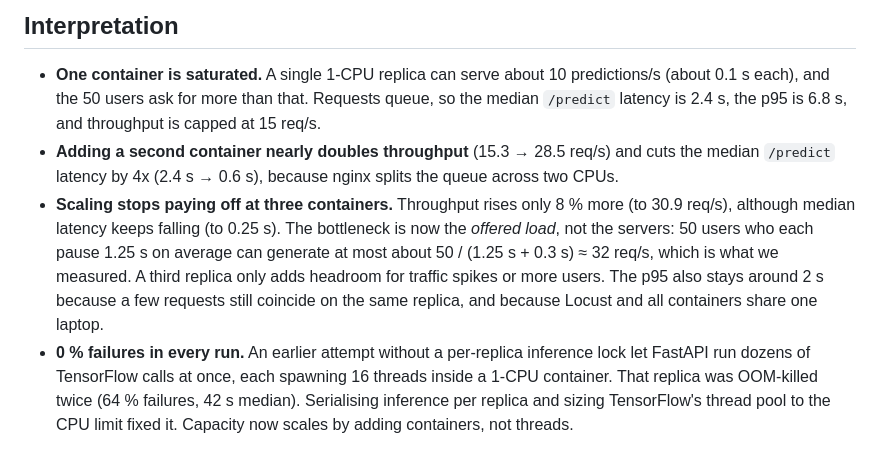
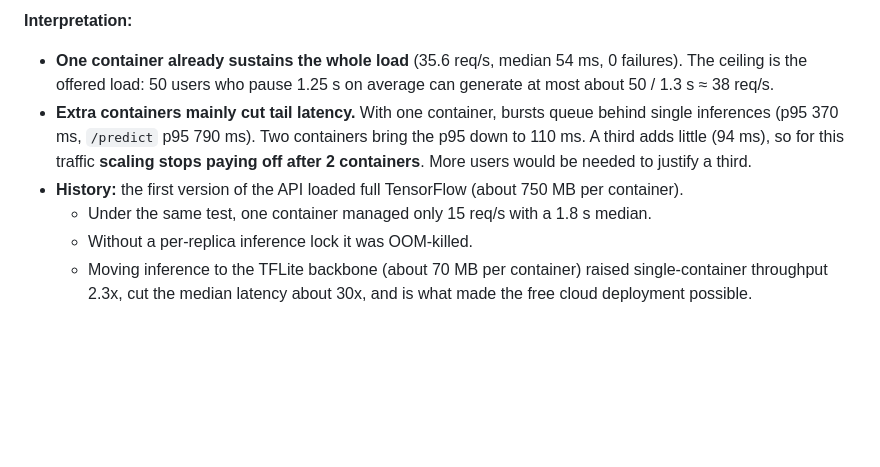
Before and after one commit to dusengepeggy/MLOP-SUMMATIVE, a Markdown page: docs/locust_results.md, the part around one of its changes. Drawn GitHub-style; blank space fills up the shorter version.

```diff
--- a/docs/locust_results.md
+++ b/docs/locust_results.md
@@ -21,17 +49,12 @@ Full HTML reports: [1 container](locust_api1.html) · [2 containers](locust_api2
 
-## Interpretation
-
-* **One container is saturated.** A single 1-CPU replica can serve about 10 predictions/s (about 0.1 s each), and the
-  50 users ask for more than that. Requests queue, so the median `/predict` latency is 2.4 s, the p95 is 6.8 s, and
-  throughput is capped at 15 req/s.
-* **Adding a second container nearly doubles throughput** (15.3 → 28.5 req/s) and cuts the median `/predict` latency by
-  4x (2.4 s → 0.6 s), because nginx splits the queue across two CPUs.
-* **Scaling stops paying off at three containers.** Throughput rises only 8 % more (to 30.9 req/s), although median
-  latency keeps falling (to 0.25 s). The bottleneck is now the *offered load*, not the servers: 50 users who each pause
-  1.25 s on average can generate at most about 50 / (1.25 s + 0.3 s) ≈ 32 req/s, which is what we measured. A third
-  replica only adds headroom for traffic spikes or more users. The p95 also stays around 2 s because a few requests still
-  coincide on the same replica, and because Locust and all containers share one laptop.
-* **0 % failures in every run.** An earlier attempt without a per-replica inference lock let FastAPI run dozens of
-  TensorFlow calls at once, each spawning 16 threads inside a 1-CPU container. That replica was OOM-killed twice
-  (64 % failures, 42 s median). Serialising inference per replica and sizing TensorFlow's thread pool to the CPU limit
-  fixed it. Capacity now scales by adding containers, not threads.
+**Interpretation:**
+- **One container already sustains the whole load** (35.6 req/s, median 54 ms, 0 failures). The ceiling is the offered
+  load: 50 users who pause 1.25 s on average can generate at most about 50 / 1.3 s ≈ 38 req/s.
+- **Extra containers mainly cut tail latency.** With one container, bursts queue behind single inferences (p95 370 ms,
+  `/predict` p95 790 ms). Two containers bring the p95 down to 110 ms. A third adds little (94 ms), so for this traffic
+  **scaling stops paying off after 2 containers**. More users would be needed to justify a third.
+- **History:** the first version of the API loaded full TensorFlow (about 750 MB per container).
+  - Under the same test, one container managed only 15 req/s with a 1.8 s median.
+  - Without a per-replica inference lock it was OOM-killed.
+  - Moving inference to the TFLite backbone (about 70 MB per container) raised single-container throughput 2.3x, cut the
+    median latency about 30x, and is what made the free cloud deployment possible.
```
Also changed, not shown: other parts of docs/locust_results.md (+39 -11 lines), docs/locust_scaling.png, 4 other files.
